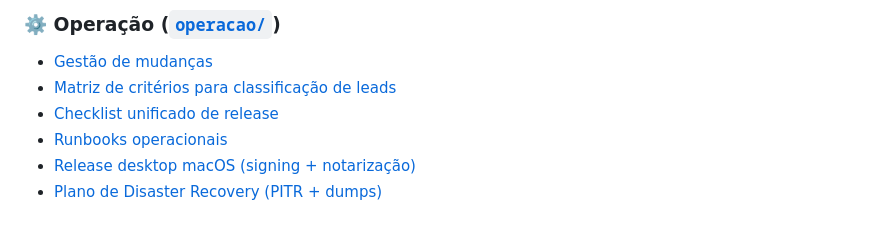
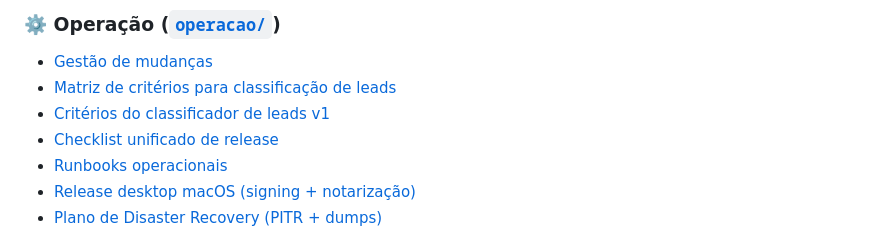
Before and after one commit to bonacciniWd/mercurio-capital, a Markdown page: docs/README.md, the part around the change. GitHub-like rendering.

Commit message:
docs: indexar criterios do classificador

```diff
--- a/docs/README.md
+++ b/docs/README.md
@@ -27,6 +27,7 @@ Esta pasta consolida o escopo da plataforma **Mercurio Capital** e as atualizaç
 ### ⚙️ Operação ([`operacao/`](./operacao/))
 - [Gestão de mudanças](./operacao/change-management.md)
 - [Matriz de critérios para classificação de leads](./operacao/matriz-criterios-classificacao-leads.md)
+- [Critérios do classificador de leads v1](./operacao/criterios-classificador-leads-v1.md)
 - [Checklist unificado de release](./operacao/release-checklist.md)
 - [Runbooks operacionais](./operacao/runbooks.md)
 - [Release desktop macOS (signing + notarização)](./operacao/desktop-release-macos-signing.md)
```
